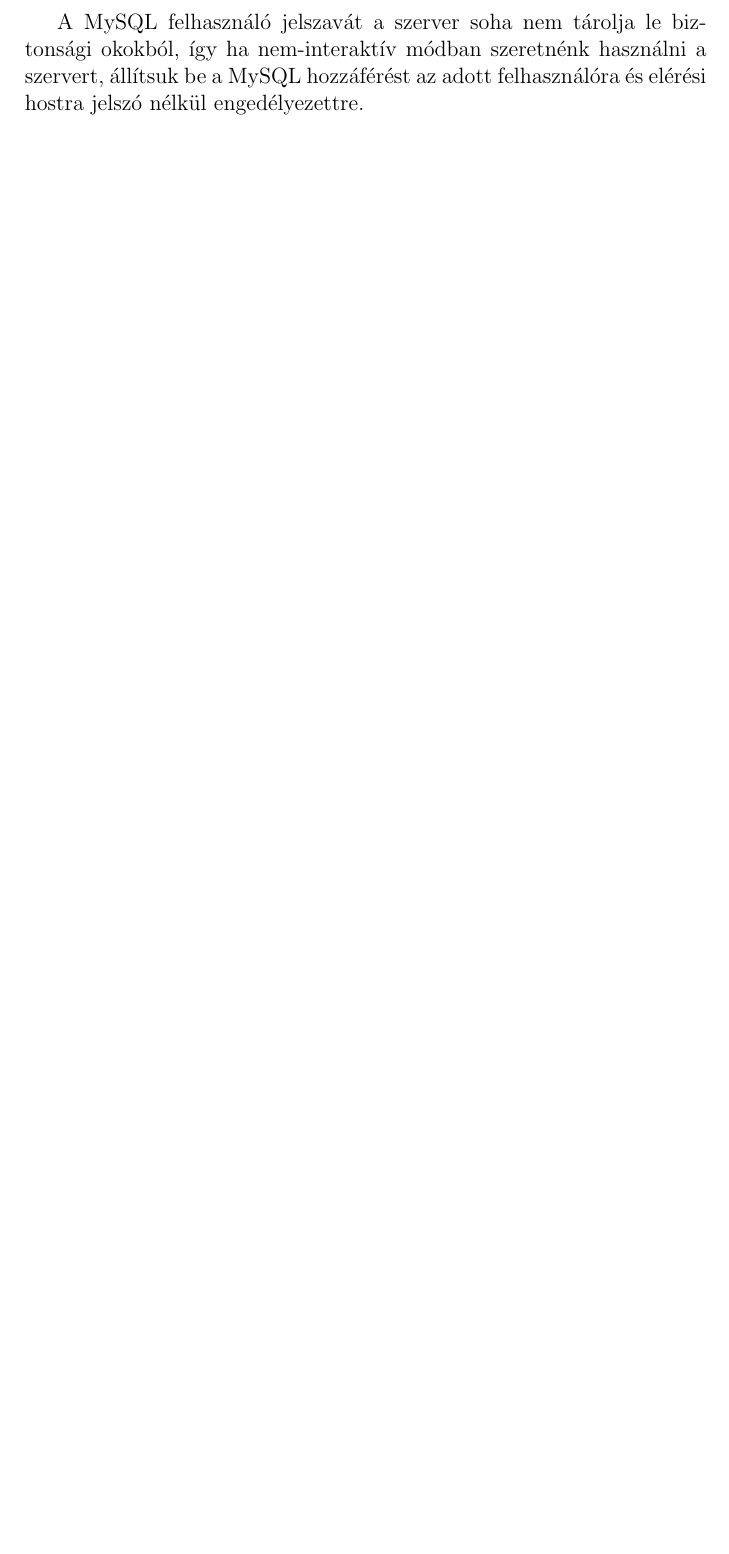
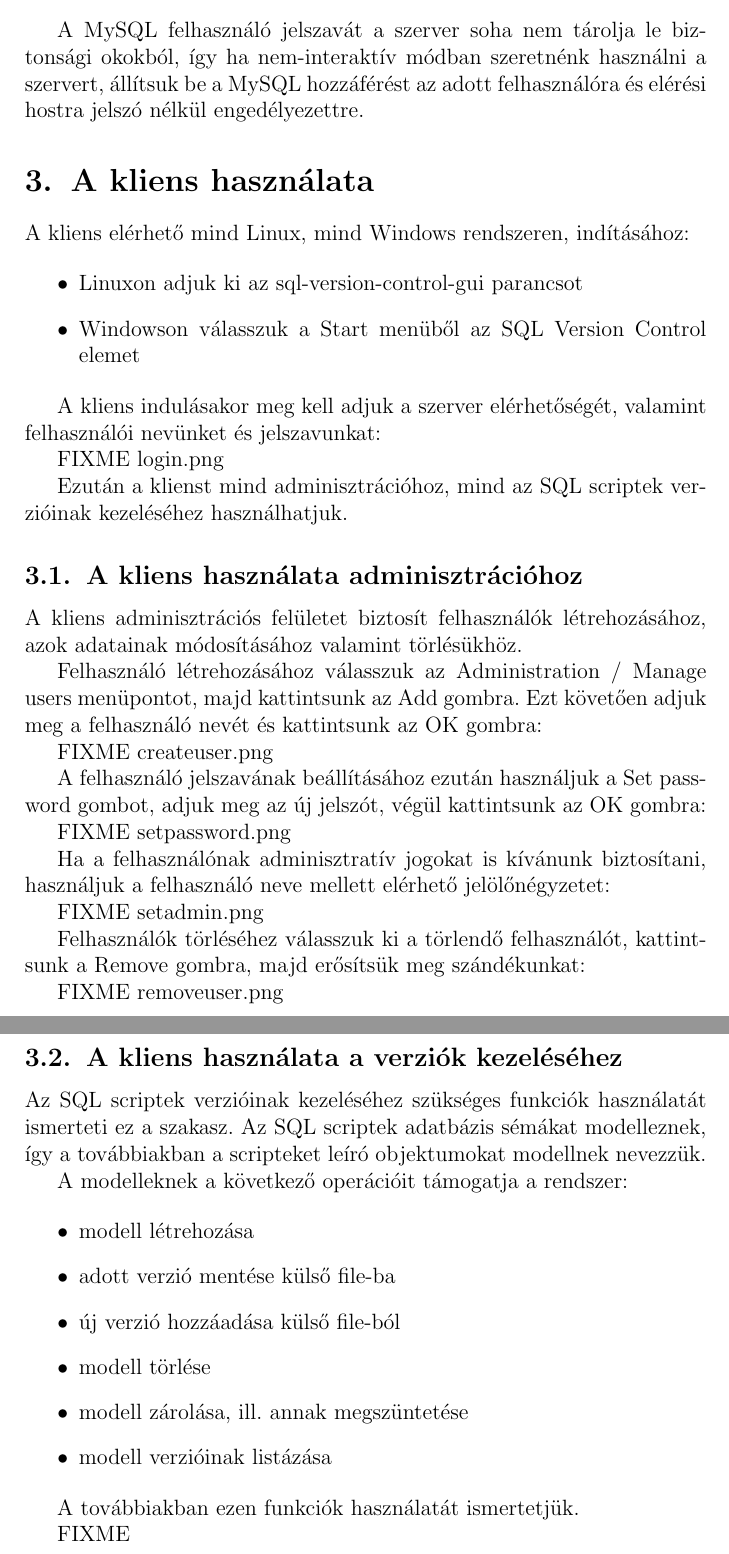
Before and after one commit to vmiklos/szar, a LaTeX document (doc/user.tex): part of page 3 of 3 before the commit and two parts of pages 3 and 4 of 4 after it, the two joined at a grey line, cut so that both start at the same text, the shorter picture padded with empty space. Compiled offline with pdfLaTeX.

Commit message:
user doksi folytatas

```diff
--- a/doc/user.tex
+++ b/doc/user.tex
@@ -67,4 +70,68 @@ A MySQL felhasználó jelszavát a szerver soha nem tárolja le biztonsági okok
 MySQL hozzáférést az adott felhasználóra és elérési hostra jelszó nélkül
 engedélyezettre.
 
+\section{A kliens használata}
+
+A kliens elérhető mind Linux, mind Windows rendszeren, indításához:
+
+\begin{itemize}
+\item Linuxon adjuk ki az sql-version-control-gui parancsot
+\item Windowson válasszuk a Start menüből az SQL Version Control elemet
+\end{itemize}
+
+A kliens indulásakor meg kell adjuk a szerver elérhetőségét, valamint
+felhasználói nevünket és jelszavunkat:
+
+FIXME login.png
+
+Ezután a klienst mind adminisztrációhoz, mind az SQL scriptek verzióinak
+kezeléséhez használhatjuk.
+
+\subsection{A kliens használata adminisztrációhoz}
+
+A kliens adminisztrációs felületet biztosít felhasználók létrehozásához, azok
+adatainak módosításához valamint törlésükhöz.
+
+Felhasználó létrehozásához válasszuk az Administration / Manage users
+menüpontot, majd kattintsunk az Add gombra. Ezt követően adjuk meg a
+felhasználó nevét és kattintsunk az OK gombra:
+
+FIXME createuser.png
+
+A felhasználó jelszavának beállításához ezután használjuk a Set password
+gombot, adjuk meg az új jelszót, végül kattintsunk az OK gombra:
+
+FIXME setpassword.png
+
+Ha a felhasználónak adminisztratív jogokat is kívánunk biztosítani, használjuk
+a felhasználó neve mellett elérhető jelölőnégyzetet:
+
+FIXME setadmin.png
+
+Felhasználók törléséhez válasszuk ki a törlendő felhasználót, kattintsunk a
+Remove gombra, majd erősítsük meg szándékunkat:
+
+FIXME removeuser.png
+
+\subsection{A kliens használata a verziók kezeléséhez}
+
+Az SQL scriptek verzióinak kezeléséhez szükséges funkciók használatát ismerteti
+ez a szakasz. Az SQL scriptek adatbázis sémákat modelleznek, így a továbbiakban
+a scripteket leíró objektumokat modellnek nevezzük.
+
+A modelleknek a következő operációit támogatja a rendszer:
+
+\begin{itemize}
+\item modell létrehozása
+\item adott verzió mentése külső file-ba
+\item új verzió hozzáadása külső file-ból
+\item modell törlése
+\item modell zárolása, ill. annak megszüntetése
+\item modell verzióinak listázása
+\end{itemize}
+
+A továbbiakban ezen funkciók használatát ismertetjük.
+
+FIXME
+
 \end{document}
```
Also changed, not shown: doc/user.tex (3 more changed lines).
